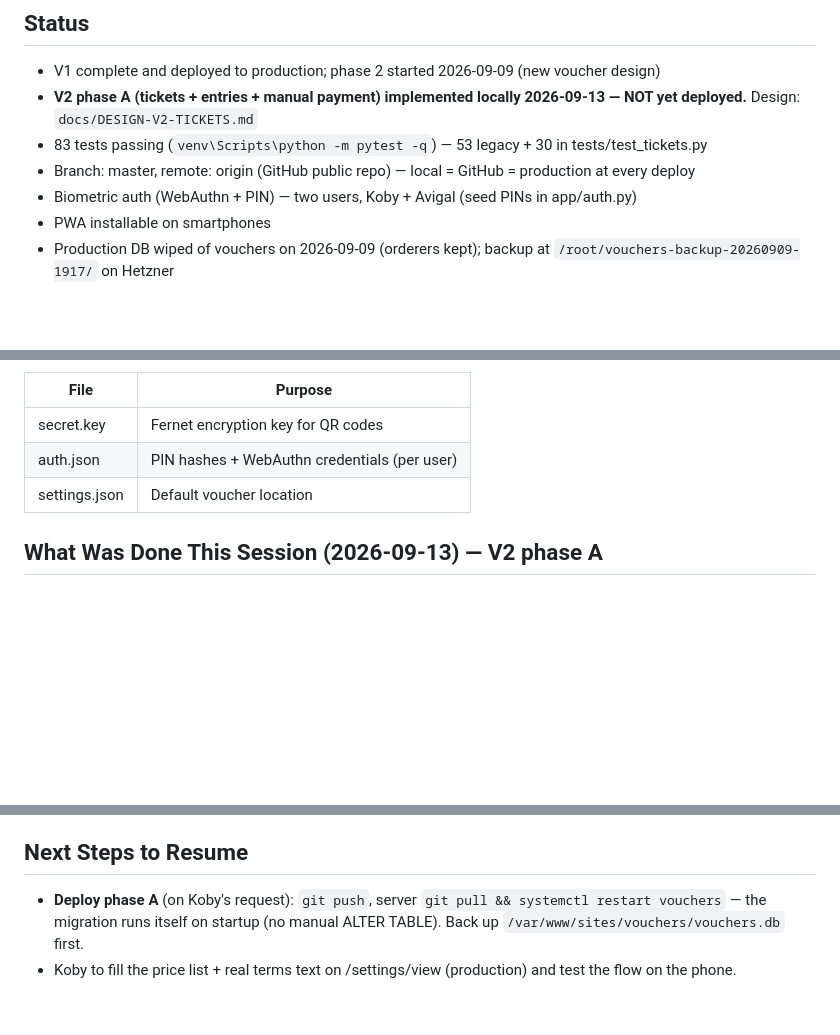
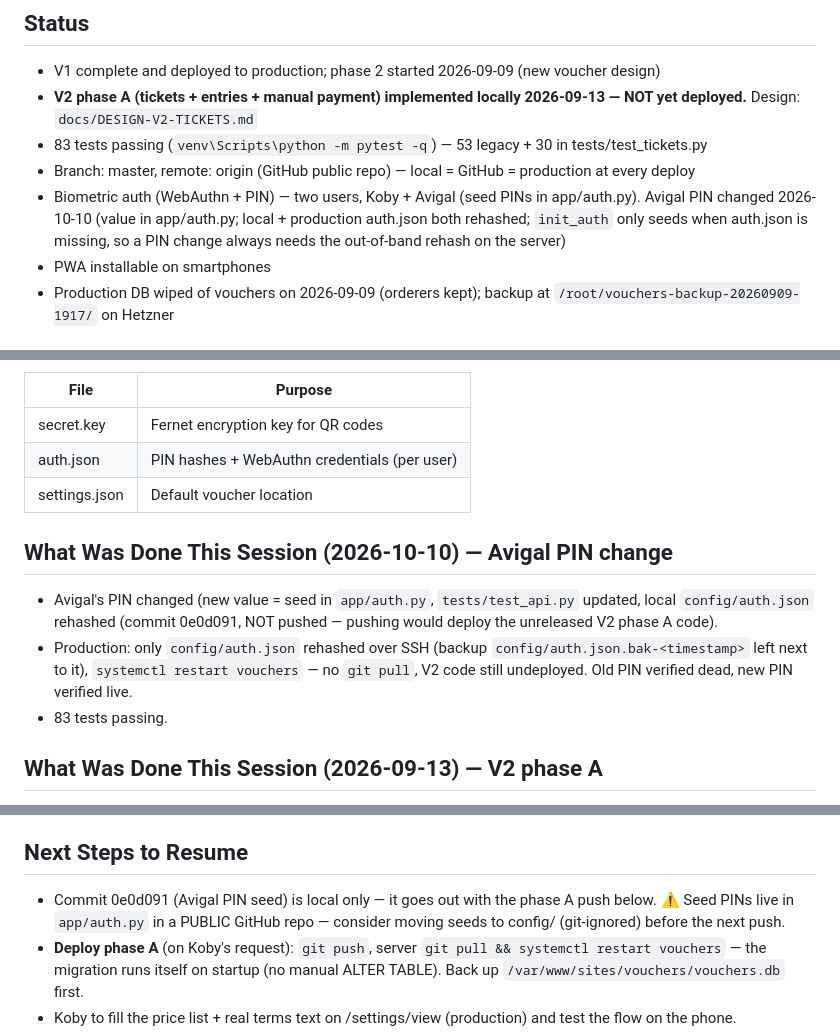
Before and after one commit to kobysheftel/watsu-voucher, a Markdown page: MEMORY.md, 3 parts joined by grey strips. GitHub-like rendering; blank space fills up the shorter version.

Commit message:
save 2026-10-10 22:49
Co-Authored-By: Claude Fable 5.1 <noreply@anthropic.com>

```diff
--- a/MEMORY.md
+++ b/MEMORY.md
@@ -9,7 +9,7 @@ Deployed at https://vouchers.soulwaves.org. Code on GitHub: kobysheftel/watsu-vo
 - **V2 phase A (tickets + entries + manual payment) implemented locally 2026-09-13 — NOT yet deployed.** Design: `docs/DESIGN-V2-TICKETS.md`
 - 83 tests passing (`venv\Scripts\python -m pytest -q`) — 53 legacy + 30 in tests/test_tickets.py
 - Branch: master, remote: origin (GitHub public repo) — local = GitHub = production at every deploy
-- Biometric auth (WebAuthn + PIN) — two users, Koby + Avigal (seed PINs in app/auth.py)
+- Biometric auth (WebAuthn + PIN) — two users, Koby + Avigal (seed PINs in app/auth.py). Avigal PIN changed 2026-10-10 (value in app/auth.py; local + production auth.json both rehashed; `init_auth` only seeds when auth.json is missing, so a PIN change always needs the out-of-band rehash on the server)
 - PWA installable on smartphones
 - Production DB wiped of vouchers on 2026-09-09 (orderers kept); backup at `/root/vouchers-backup-20260909-1917/` on Hetzner
 
@@ -128,6 +128,11 @@ Deployed at https://vouchers.soulwaves.org. Code on GitHub: kobysheftel/watsu-vo
 | auth.json | PIN hashes + WebAuthn credentials (per user) |
 | settings.json | Default voucher location |
 
+## What Was Done This Session (2026-10-10) — Avigal PIN change
+- Avigal's PIN changed (new value = seed in `app/auth.py`, `tests/test_api.py` updated, local `config/auth.json` rehashed (commit 0e0d091, NOT pushed — pushing would deploy the unreleased V2 phase A code).
+- Production: only `config/auth.json` rehashed over SSH (backup `config/auth.json.bak-<timestamp>` left next to it), `systemctl restart vouchers` — no `git pull`, V2 code still undeployed. Old PIN verified dead, new PIN verified live.
+- 83 tests passing.
+
 ## What Was Done This Session (2026-09-13) — V2 phase A
 - Design doc `docs/DESIGN-V2-TICKETS.md` written and approved by Koby (decisions: כרטיסיה spelling, payment link first then ticket, vouchers also via GI, price list + discount, GI creates documents, holder locks on first consumed entry, both kinds multi-entry).
 - Ticket lifecycle: draft → awaiting_payment → paid → active → used (free ticket: draft → active). Priced tickets cannot be sent before payment.
@@ -149,6 +154,7 @@ Deployed at https://vouchers.soulwaves.org. Code on GitHub: kobysheftel/watsu-vo
 - Wiped all 6 vouchers + 9 sendings + files on production at Koby's request; 4 orderers kept; backup `/root/vouchers-backup-20260909-1917/`.
 
 ## Next Steps to Resume
+- Commit 0e0d091 (Avigal PIN seed) is local only — it goes out with the phase A push below. ⚠️ Seed PINs live in `app/auth.py` in a PUBLIC GitHub repo — consider moving seeds to config/ (git-ignored) before the next push.
 - **Deploy phase A** (on Koby's request): `git push`, server `git pull && systemctl restart vouchers` — the migration runs itself on startup (no manual ALTER TABLE). Back up `/var/www/sites/vouchers/vouchers.db` first.
 - Koby to fill the price list + real terms text on /settings/view (production) and test the flow on the phone.
 - **Phase B — Green Invoice**: verify API docs (developers.morning.co / greeninvoice.docs.apiary.io — both failed to load 2026-09-13), then: create payment page in `rules.request_payment`, public webhook route `/api/payments/greeninvoice/notify` (add to `AuthMiddleware.PUBLIC_PREFIXES`), `/pay/thanks` page, credentials in `config/greeninvoice.json`.
```
